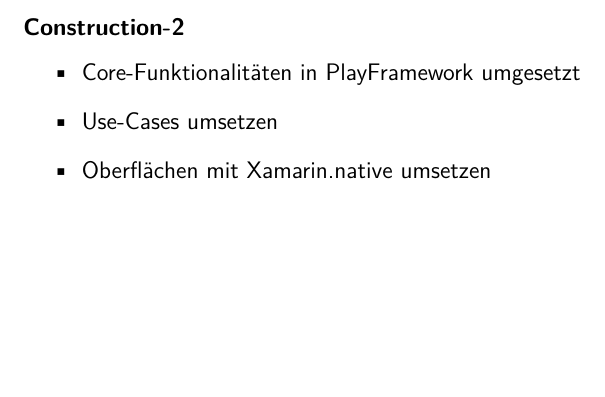
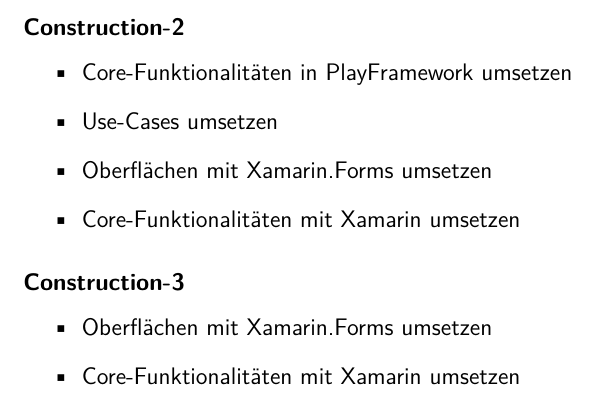
Before and after one commit to BrainingOutOfBox/Doc, a LaTeX document (document.tex, which reads tex/appendix/project_plan/project_plan.tex): part of page 47 of 51, cut so that both start at the same text, the shorter picture padded with empty space. Compiled offline with pdfLaTeX.

Commit message:
some corrections

```diff
--- a/tex/appendix/project_plan/project_plan.tex
+++ b/tex/appendix/project_plan/project_plan.tex
@@ -202,9 +203,16 @@
 
 \paragraph*{Construction-2}
 \begin{itemize}
-  \item Core-Funktionalitäten in PlayFramework umgesetzt
+  \item Core-Funktionalitäten in PlayFramework umsetzen
   \item Use-Cases umsetzen
-  \item Oberflächen mit Xamarin.native umsetzen
+  \item Oberflächen mit Xamarin.Forms umsetzen
+  \item Core-Funktionalitäten mit Xamarin umsetzen
+\end{itemize}
+
+\paragraph*{Construction-3}
+\begin{itemize}
+  \item Oberflächen mit Xamarin.Forms umsetzen
+  \item Core-Funktionalitäten mit Xamarin umsetzen
 \end{itemize}
 
 %TODO weitere Sprints schreiben
```
Also changed, not shown: document.pdf, tex/appendix/project_plan/project_plan.tex (3 more changed lines).
